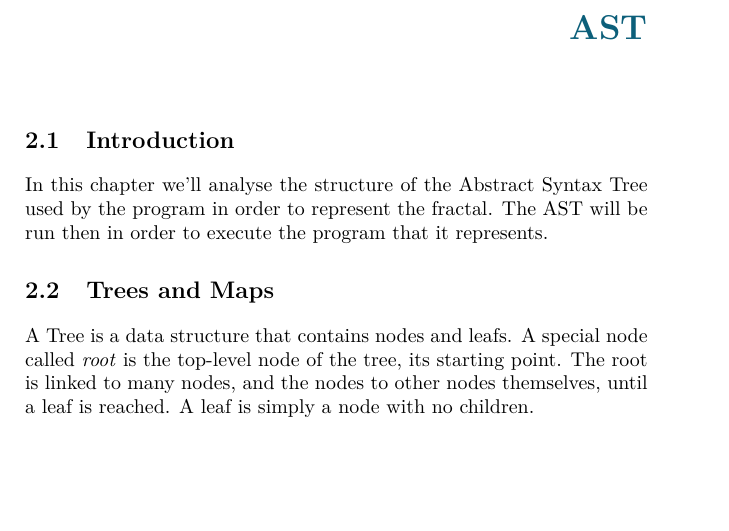
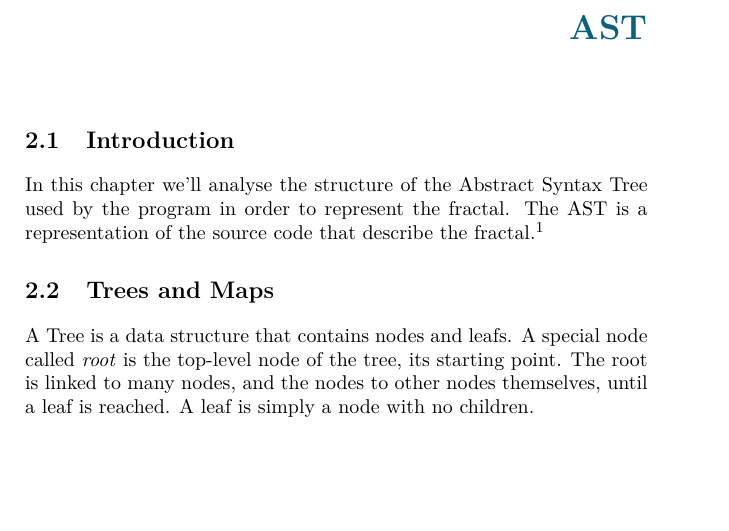
Before and after one commit to wteamit/wfractal, a LaTeX book (doc/fractallanguage/main.tex, which reads doc/fractallanguage/ast.tex): part of page 6 of 6, cut so that both start at the same text, the shorter picture padded with empty space. Compiled offline with pdfLaTeX.

Commit message:
AST files created.

```diff
--- a/doc/fractallanguage/ast.tex
+++ b/doc/fractallanguage/ast.tex
@@ -2,7 +2,7 @@
 
 \section{Introduction}
 
-In this chapter we'll analyse the structure of the Abstract Syntax Tree used by the program in order to represent the fractal. The AST will be run then in order to execute the program that it represents.
+In this chapter we'll analyse the structure of the Abstract Syntax Tree used by the program in order to represent the fractal. The AST is a representation of the source code that describe the fractal.\footnote{Or coloring formula, transformation etc\ldots{}}
 
 \section{Trees and Maps}
 
```
Also changed, not shown: doc/fractallanguage/ast.tex (2 more changed lines), 1 other file.
